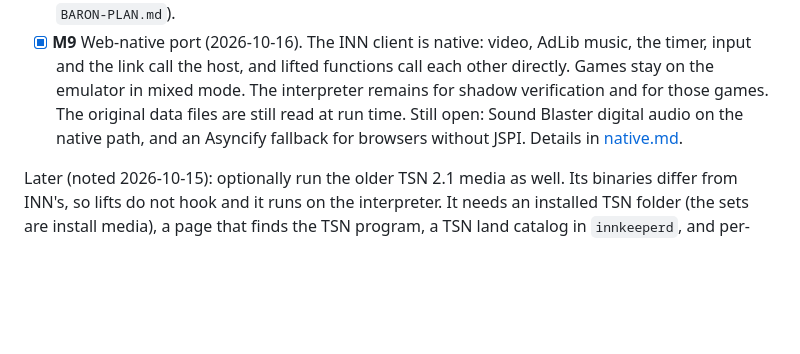
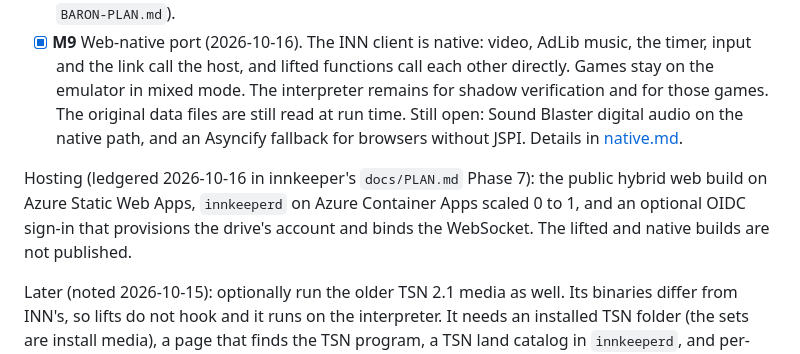
Before and after one commit to mcfbytes/INN_Decomp, a Markdown page: docs/PLAN.md, the part around the change. Drawn GitHub-style; blank space fills up the shorter version.

Commit message:
docs: point to the hosting and sign-in plan in innkeeper
Co-Authored-By: Claude Opus 5.5 <noreply@anthropic.com>

```diff
--- a/docs/PLAN.md
+++ b/docs/PLAN.md
@@ -94,6 +94,10 @@ produces the game.
       The original data files are still read at run time. Still open: Sound Blaster digital audio on
       the native path, and an Asyncify fallback for browsers without JSPI. Details in [native.md](native.md).
 
+Hosting (ledgered 2026-10-16 in innkeeper's `docs/PLAN.md` Phase 7): the public hybrid web build on Azure
+Static Web Apps, `innkeeperd` on Azure Container Apps scaled 0 to 1, and an optional OIDC sign-in that
+provisions the drive's account and binds the WebSocket. The lifted and native builds are not published.
+
 Later (noted 2026-10-15): optionally run the older TSN 2.1 media as well. Its binaries differ from INN's,
 so lifts do not hook and it runs on the interpreter. It needs an installed TSN folder (the sets are
 install media), a page that finds the TSN program, a TSN land catalog in `innkeeperd`, and per-land
```
